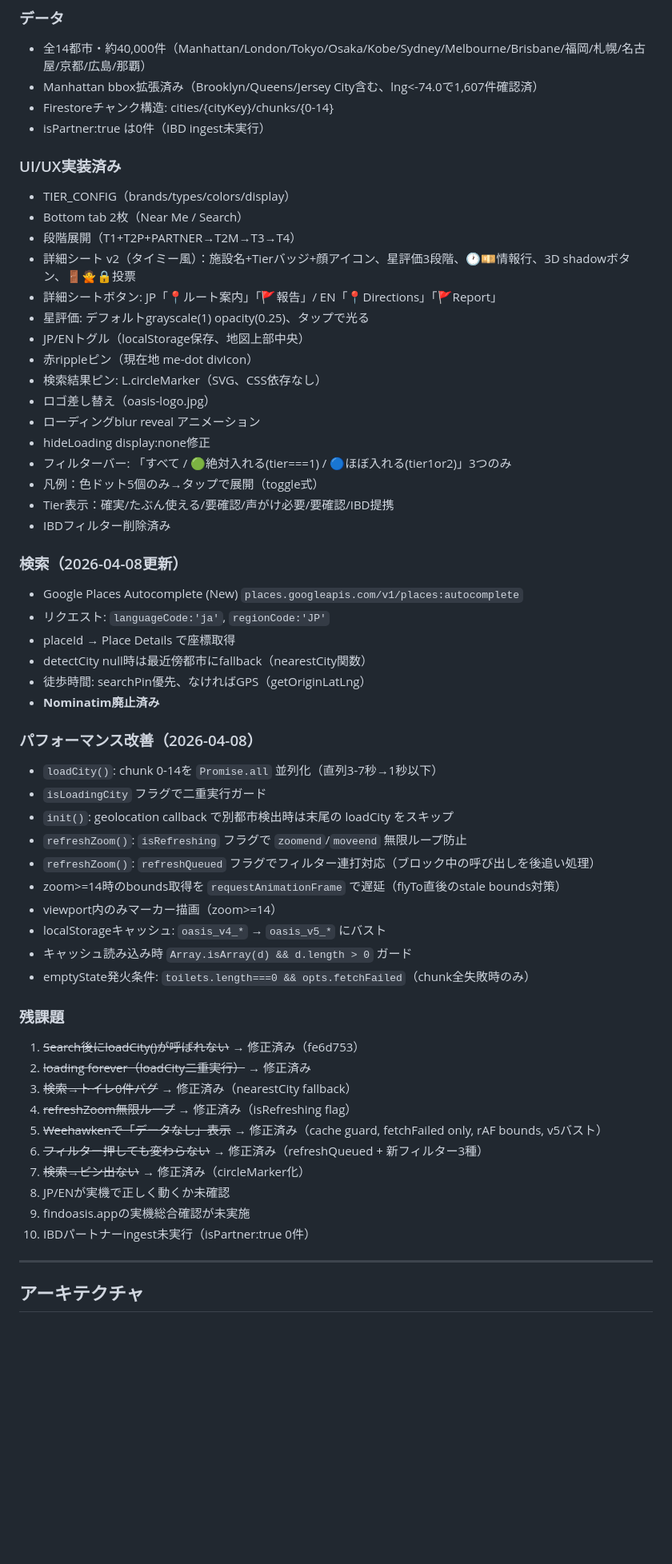
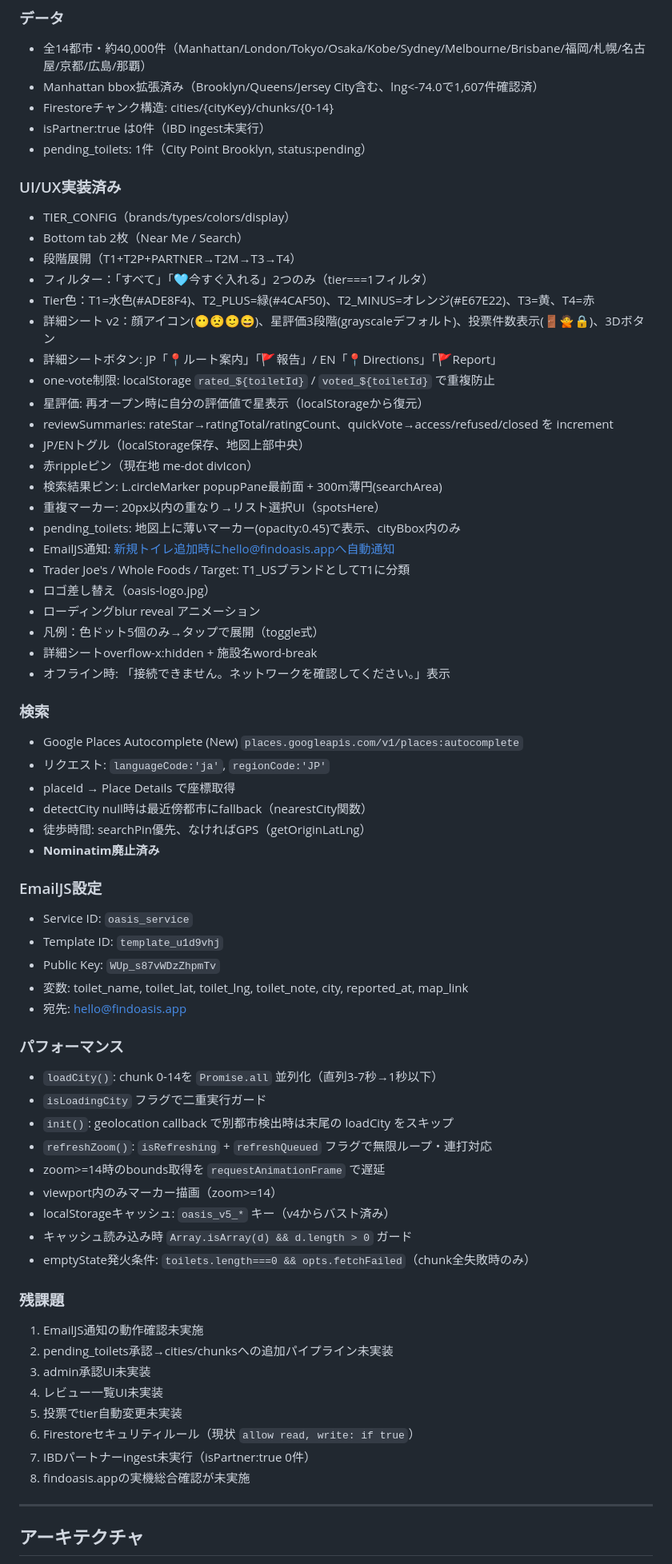
Before and after one commit to yusukesawauchi475-creator/oasis-app, a Markdown page: OASIS_SSOT.md, the part around one of its changes. Shown at 80% size. Drawn GitHub-style; blank space fills up the shorter version.

Commit message:
docs: update SSOT to 2026-04-13

```diff
--- a/OASIS_SSOT.md
+++ b/OASIS_SSOT.md
@@ -24,26 +24,33 @@
 - Manhattan bbox拡張済み（Brooklyn/Queens/Jersey City含む、lng<-74.0で1,607件確認済）
 - Firestoreチャンク構造: cities/{cityKey}/chunks/{0-14}
 - isPartner:true は0件（IBD ingest未実行）
+- pending_toilets: 1件（City Point Brooklyn, status:pending）
 
 ### UI/UX実装済み
 - TIER_CONFIG（brands/types/colors/display）
 - Bottom tab 2枚（Near Me / Search）
 - 段階展開（T1+T2P+PARTNER→T2M→T3→T4）
-- 詳細シート v2（タイミー風）：施設名+Tierバッジ+顔アイコン、星評価3段階、🕐💴情報行、3D shadowボタン、🚪🙅🔒投票
+- フィルター：「すべて」「🩵今すぐ入れる」2つのみ（tier===1フィルタ）
+- Tier色：T1=水色(#ADE8F4)、T2_PLUS=緑(#4CAF50)、T2_MINUS=オレンジ(#E67E22)、T3=黄、T4=赤
+- 詳細シート v2：顔アイコン(😶😟🙂😄)、星評価3段階(grayscaleデフォルト)、投票件数表示(🚪🙅🔒)、3Dボタン
 - 詳細シートボタン: JP「📍ルート案内」「🚩報告」/ EN「📍Directions」「🚩Report」
-- 星評価: デフォルトgrayscale(1) opacity(0.25)、タップで光る
+- one-vote制限: localStorage `rated_${toiletId}` / `voted_${toiletId}` で重複防止
+- 星評価: 再オープン時に自分の評価値で星表示（localStorageから復元）
+- reviewSummaries: rateStar→ratingTotal/ratingCount、quickVote→access/refused/closed を increment
 - JP/ENトグル（localStorage保存、地図上部中央）
 - 赤rippleピン（現在地 me-dot divIcon）
-- 検索結果ピン: L.circleMarker（SVG、CSS依存なし）
+- 検索結果ピン: L.circleMarker popupPane最前面 + 300m薄円(searchArea)
+- 重複マーカー: 20px以内の重なり→リスト選択UI（spotsHere）
+- pending_toilets: 地図上に薄いマーカー(opacity:0.45)で表示、cityBbox内のみ
+- EmailJS通知: 新規トイレ追加時にhello@findoasis.appへ自動通知
+- Trader Joe's / Whole Foods / Target: T1_USブランドとしてT1に分類
 - ロゴ差し替え（oasis-logo.jpg）
 - ローディングblur reveal アニメーション
-- hideLoading display:none修正
-- フィルターバー: 「すべて / 🟢絶対入れる(tier===1) / 🔵ほぼ入れる(tier1or2)」3つのみ
 - 凡例：色ドット5個のみ→タップで展開（toggle式）
-- Tier表示：確実/たぶん使える/要確認/声がけ必要/要確認/IBD提携
-- IBDフィルター削除済み
+- 詳細シートoverflow-x:hidden + 施設名word-break
+- オフライン時: 「接続できません。ネットワークを確認してください。」表示
 
-### 検索（2026-04-08更新）
+### 検索
 - Google Places Autocomplete (New) `places.googleapis.com/v1/places:autocomplete`
 - リクエスト: `languageCode:'ja'`, `regionCode:'JP'`
 - placeId → Place Details で座標取得
@@ -51,29 +58,33 @@
 - 徒歩時間: searchPin優先、なければGPS（getOriginLatLng）
 - **Nominatim廃止済み**
 
-### パフォーマンス改善（2026-04-08）
+### EmailJS設定
+- Service ID: `oasis_service`
+- Template ID: `template_u1d9vhj`
+- Public Key: `WUp_s87vWDzZhpmTv`
+- 変数: toilet_name, toilet_lat, toilet_lng, toilet_note, city, reported_at, map_link
+- 宛先: hello@findoasis.app
+
+### パフォーマンス
 - `loadCity()`: chunk 0-14を `Promise.all` 並列化（直列3-7秒→1秒以下）
 - `isLoadingCity` フラグで二重実行ガード
 - `init()`: geolocation callback で別都市検出時は末尾の loadCity をスキップ
-- `refreshZoom()`: `isRefreshing` フラグで `zoomend`/`moveend` 無限ループ防止
-- `refreshZoom()`: `refreshQueued` フラグでフィルター連打対応（ブロック中の呼び出しを後追い処理）
-- zoom>=14時のbounds取得を `requestAnimationFrame` で遅延（flyTo直後のstale bounds対策）
+- `refreshZoom()`: `isRefreshing` + `refreshQueued` フラグで無限ループ・連打対応
+- zoom>=14時のbounds取得を `requestAnimationFrame` で遅延
 - viewport内のみマーカー描画（zoom>=14）
-- localStorageキャッシュ: `oasis_v4_*` → `oasis_v5_*` にバスト
+- localStorageキャッシュ: `oasis_v5_*` キー（v4からバスト済み）
 - キャッシュ読み込み時 `Array.isArray(d) && d.length > 0` ガード
 - emptyState発火条件: `toilets.length===0 && opts.fetchFailed`（chunk全失敗時のみ）
 
 ### 残課題
-1. ~~Search後にloadCity()が呼ばれない~~ → 修正済み（fe6d753）
-2. ~~loading forever（loadCity二重実行）~~ → 修正済み
-3. ~~検索→トイレ0件バグ~~ → 修正済み（nearestCity fallback）
-4. ~~refreshZoom無限ループ~~ → 修正済み（isRefreshing flag）
-5. ~~Weehawkenで「データなし」表示~~ → 修正済み（cache guard, fetchFailed only, rAF bounds, v5バスト）
-6. ~~フィルター押しても変わらない~~ → 修正済み（refreshQueued + 新フィルター3種）
-7. ~~検索→ピン出ない~~ → 修正済み（circleMarker化）
-8. JP/ENが実機で正しく動くか未確認
-9. findoasis.appの実機総合確認が未実施
-10. IBDパートナーingest未実行（isPartner:true 0件）
+1. EmailJS通知の動作確認未実施
+2. pending_toilets承認→cities/chunksへの追加パイプライン未実装
+3. admin承認UI未実装
+4. レビュー一覧UI未実装
+5. 投票でtier自動変更未実装
+6. Firestoreセキュリティルール（現状 `allow read, write: if true`）
+7. IBDパートナーingest未実行（isPartner:true 0件）
+8. findoasis.appの実機総合確認が未実施
 
 ---
 
```
Also changed, not shown: other parts of OASIS_SSOT.md (+1 -1 lines).
